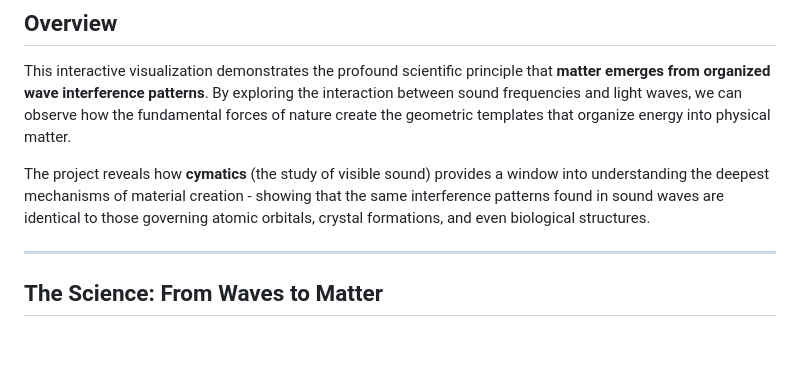
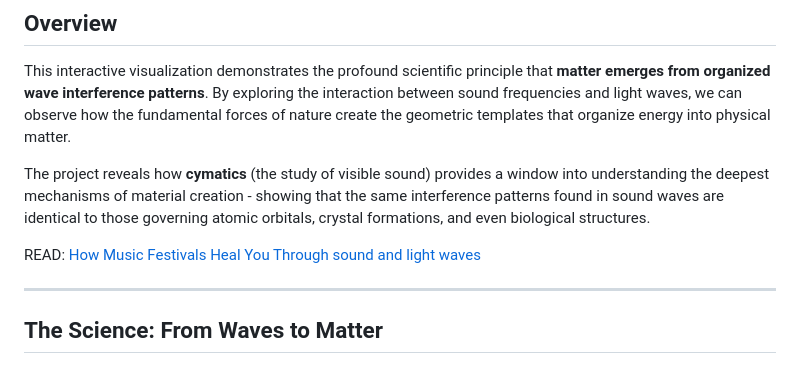
Before and after one commit to jasonhand/toroidal_fields, a Markdown page: README.md, the part around the change. Rendered like a GitHub page; blank space fills up the shorter version.

```diff
--- a/README.md
+++ b/README.md
@@ -7,6 +7,8 @@
 This interactive visualization demonstrates the profound scientific principle that **matter emerges from organized wave interference patterns**. By exploring the interaction between sound frequencies and light waves, we can observe how the fundamental forces of nature create the geometric templates that organize energy into physical matter.
 
 The project reveals how **cymatics** (the study of visible sound) provides a window into understanding the deepest mechanisms of material creation - showing that the same interference patterns found in sound waves are identical to those governing atomic orbitals, crystal formations, and even biological structures.
+
+READ: [How Music Festivals Heal You Through sound and light waves](festival_healing_principles.md)
 
 ---
 
```
